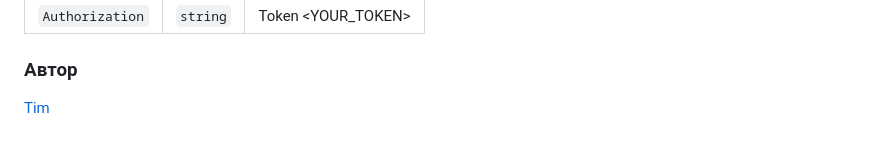
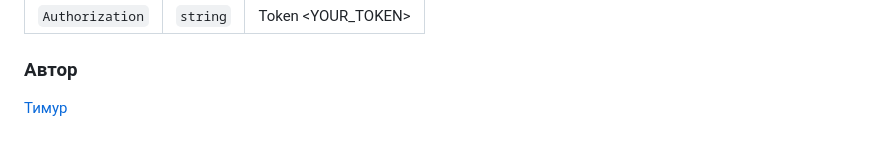
Before and after one commit to Timik2t/api_final_yatube, a Markdown page: README.md, the part around the change. Rendered like a GitHub page.

```diff
--- a/README.md
+++ b/README.md
@@ -105,4 +105,4 @@ API для Yatube позволяет выполнять следующие оп
 | `Authorization`      | `string` | Token <YOUR_TOKEN> |
 
 ### Автор
-[Tim](https://github.com/Timik2t)
+[Тимур](https://github.com/Timik2t)
```
